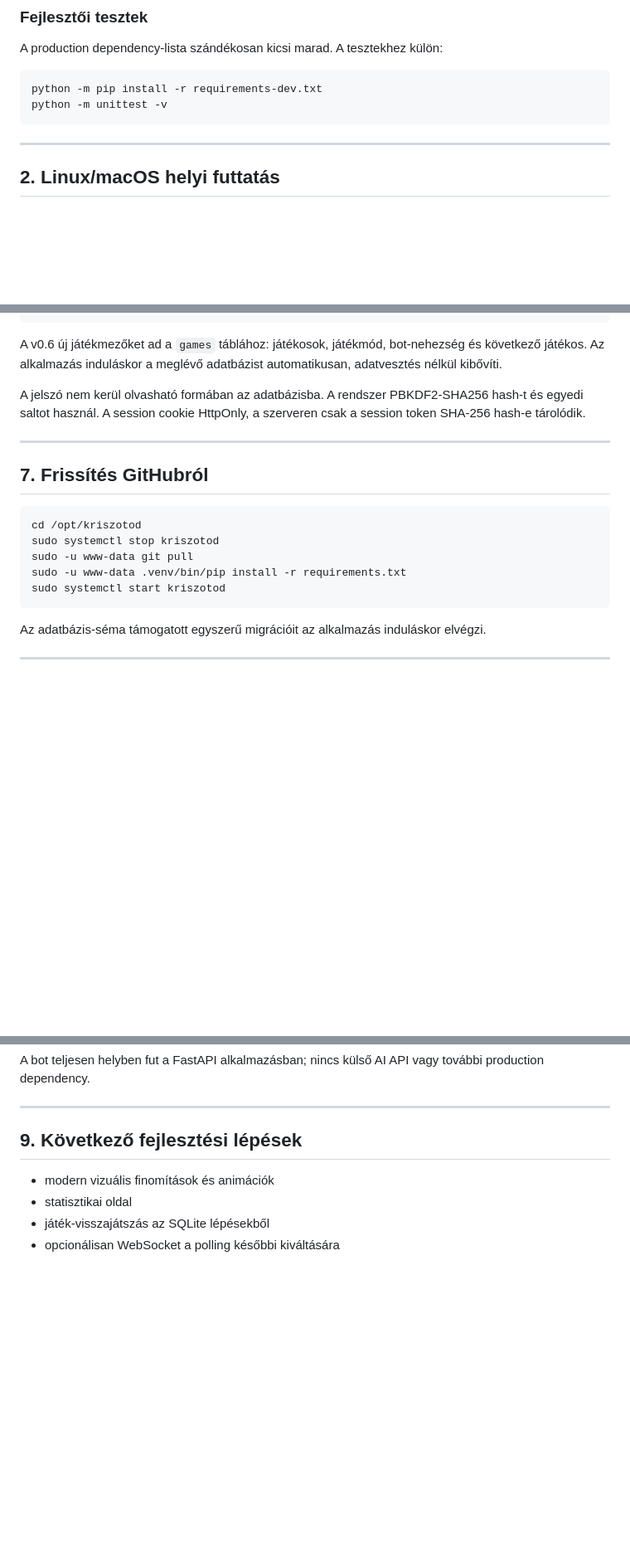
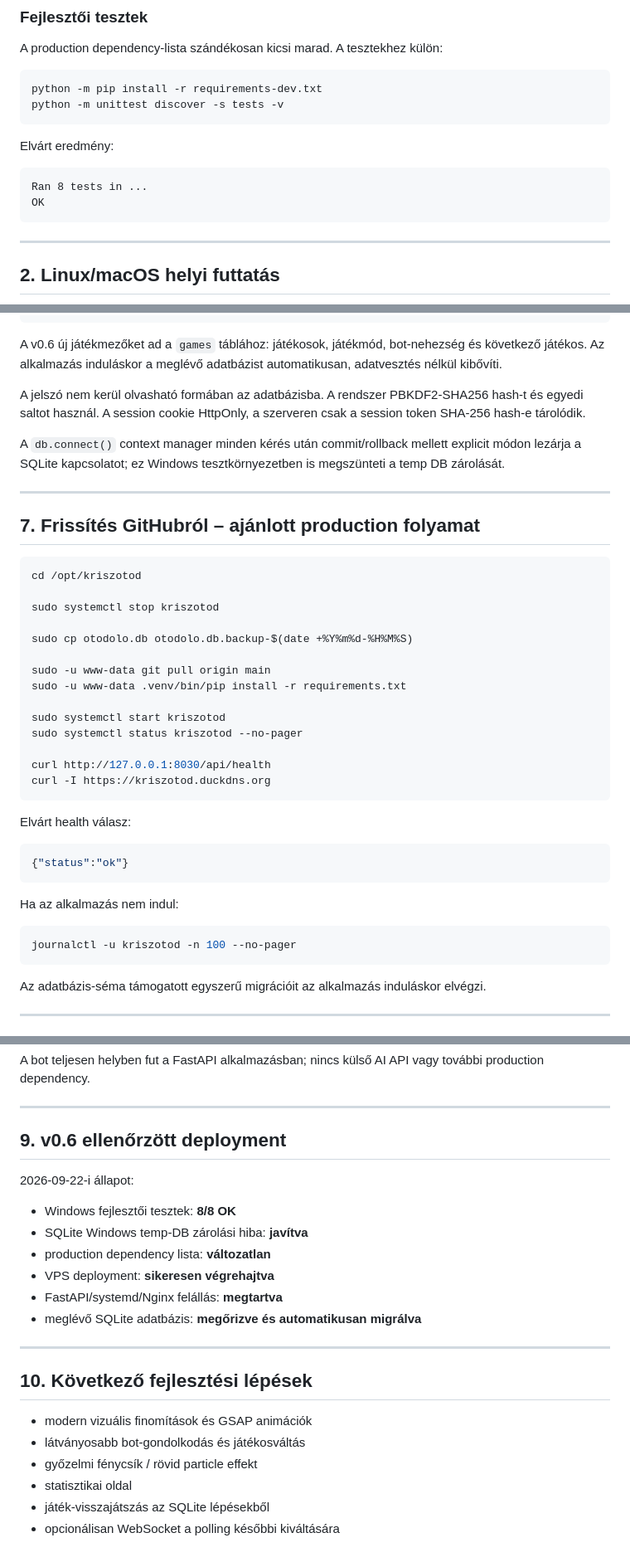
Before and after one commit to goli2hun/kriszotod-web, a Markdown page: INSTALL.md, 3 parts joined by grey strips. Shown at 83% size. Drawn GitHub-style; blank space fills up the shorter version.

Commit message:
Document tested deployment workflow

````diff
--- a/INSTALL.md
+++ b/INSTALL.md
@@ -41,7 +41,14 @@ A production dependency-lista szándékosan kicsi marad. A tesztekhez külön:
 
 ```powershell
 python -m pip install -r requirements-dev.txt
-python -m unittest -v
+python -m unittest discover -s tests -v
+```
+
+Elvárt eredmény:
+
+```text
+Ran 8 tests in ...
+OK
 ```
 
 ---
@@ -166,16 +173,39 @@ A v0.6 új játékmezőket ad a `games` táblához: játékosok, játékmód, bo
 
 A jelszó nem kerül olvasható formában az adatbázisba. A rendszer PBKDF2-SHA256 hash-t és egyedi saltot használ. A session cookie HttpOnly, a szerveren csak a session token SHA-256 hash-e tárolódik.
 
+A `db.connect()` context manager minden kérés után commit/rollback mellett explicit módon lezárja a SQLite kapcsolatot; ez Windows tesztkörnyezetben is megszünteti a temp DB zárolását.
+
 ---
 
-## 7. Frissítés GitHubról
+## 7. Frissítés GitHubról – ajánlott production folyamat
 
 ```bash
 cd /opt/kriszotod
+
 sudo systemctl stop kriszotod
-sudo -u www-data git pull
+
+sudo cp otodolo.db otodolo.db.backup-$(date +%Y%m%d-%H%M%S)
+
+sudo -u www-data git pull origin main
 sudo -u www-data .venv/bin/pip install -r requirements.txt
+
 sudo systemctl start kriszotod
+sudo systemctl status kriszotod --no-pager
+
+curl http://127.0.0.1:8030/api/health
+curl -I https://kriszotod.duckdns.org
+```
+
+Elvárt health válasz:
+
+```json
+{"status":"ok"}
+```
+
+Ha az alkalmazás nem indul:
+
+```bash
+journalctl -u kriszotod -n 100 --no-pager
 ```
 
 Az adatbázis-séma támogatott egyszerű migrációit az alkalmazás induláskor elvégzi.
@@ -206,9 +236,24 @@ A bot teljesen helyben fut a FastAPI alkalmazásban; nincs külső AI API vagy t
 
 ---
 
-## 9. Következő fejlesztési lépések
+## 9. v0.6 ellenőrzött deployment
 
-- modern vizuális finomítások és animációk
+2026-09-22-i állapot:
+
+- Windows fejlesztői tesztek: **8/8 OK**
+- SQLite Windows temp-DB zárolási hiba: **javítva**
+- production dependency lista: **változatlan**
+- VPS deployment: **sikeresen végrehajtva**
+- FastAPI/systemd/Nginx felállás: **megtartva**
+- meglévő SQLite adatbázis: **megőrizve és automatikusan migrálva**
+
+---
+
+## 10. Következő fejlesztési lépések
+
+- modern vizuális finomítások és GSAP animációk
+- látványosabb bot-gondolkodás és játékosváltás
+- győzelmi fénycsík / rövid particle effekt
 - statisztikai oldal
 - játék-visszajátszás az SQLite lépésekből
 - opcionálisan WebSocket a polling későbbi kiváltására
````
